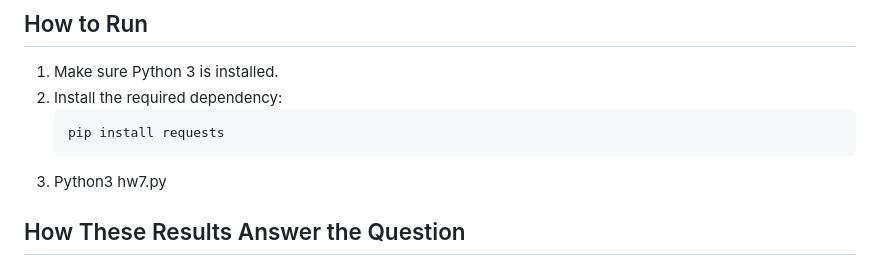
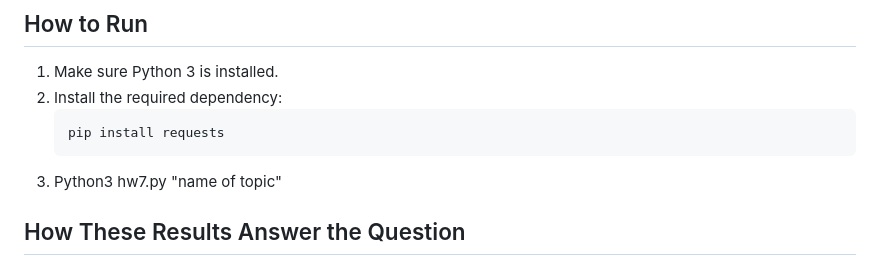
Before and after one commit to tmomani11/CPSC298-12, a Markdown page: README.md, the part around the change. GitHub-like rendering.

Commit message:
Clarify hw7.py execution command in README
Updated usage instructions for hw7.py to include topic argument.

````diff
--- a/README.md
+++ b/README.md
@@ -59,7 +59,7 @@ Currently, it retrieves article summaries and recent revisions, and also compare
 2. Install the required dependency:
    ```bash
    pip install requests
-3. Python3 hw7.py
+3. Python3 hw7.py "name of topic"
 
 ## How These Results Answer the Question
 By averaging daily pageviews over a 30-day window, the program identifies which topic sustains the most continuous attention rather than short bursts of popularity.
````
